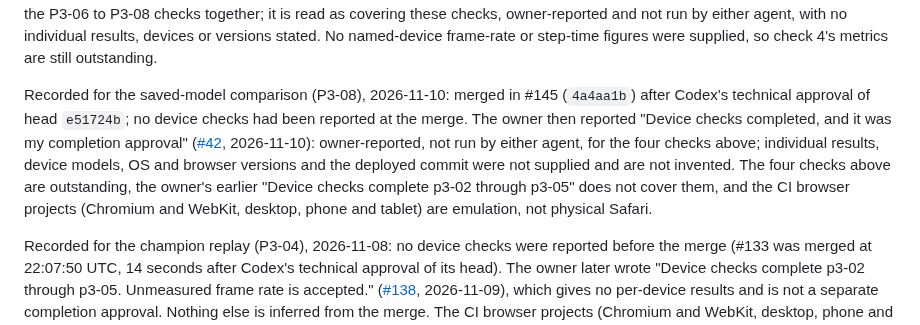
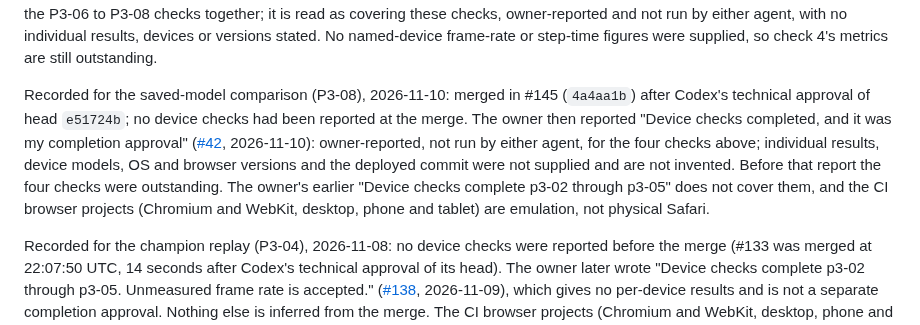
Before and after one commit to Harrisonxaph/Self-learning-Car-AI, a Markdown page: docs/TESTING.md, the part around the change. Rendered like a GitHub page.

Commit message:
docs: date the P3-08 outstanding-checks sentence to before the owner's report
Co-Authored-By: Claude Fable 5.2 <noreply@anthropic.com>
Claude-Session: https://claude.ai/code/session_01M3KNXUCQzPASuLLKkbvaV5

```diff
--- a/docs/TESTING.md
+++ b/docs/TESTING.md
@@ -203,7 +203,7 @@ Recorded for Import JSON (P3-06), 2026-11-09: merged in #139 after Codex's techn
 
 Recorded for training checkpoints and the performance readout (P3-07), 2026-11-10: merged in #142 (`b40b652`) after Codex's technical approval of head `67f86c4`; **no P3-07 device checks have been reported**. The four checks above are outstanding, the owner's earlier "Device checks complete p3-02 through p3-05" does not cover them, and the CI browser projects (Chromium and WebKit, desktop, phone and tablet) are emulation, not physical Safari. Real iOS background, resume and termination behaviour is a manual check only. **Later (2026-11-10):** the owner wrote "Device checks completed" ([#42](https://github.com/Harrisonxaph/Self-learning-Car-AI/issues/42#issuecomment-6769697822)), in answer to a question that named the P3-06 to P3-08 checks together; it is read as covering these checks, owner-reported and not run by either agent, with no individual results, devices or versions stated. No named-device frame-rate or step-time figures were supplied, so check 4's metrics are still outstanding.
 
-Recorded for the saved-model comparison (P3-08), 2026-11-10: merged in #145 (`4a4aa1b`) after Codex's technical approval of head `e51724b`; no device checks had been reported at the merge. The owner then reported "Device checks completed, and it was my completion approval" ([#42](https://github.com/Harrisonxaph/Self-learning-Car-AI/issues/42#issuecomment-6769697822), 2026-11-10): owner-reported, not run by either agent, for the four checks above; individual results, device models, OS and browser versions and the deployed commit were not supplied and are not invented. The four checks above are outstanding, the owner's earlier "Device checks complete p3-02 through p3-05" does not cover them, and the CI browser projects (Chromium and WebKit, desktop, phone and tablet) are emulation, not physical Safari.
+Recorded for the saved-model comparison (P3-08), 2026-11-10: merged in #145 (`4a4aa1b`) after Codex's technical approval of head `e51724b`; no device checks had been reported at the merge. The owner then reported "Device checks completed, and it was my completion approval" ([#42](https://github.com/Harrisonxaph/Self-learning-Car-AI/issues/42#issuecomment-6769697822), 2026-11-10): owner-reported, not run by either agent, for the four checks above; individual results, device models, OS and browser versions and the deployed commit were not supplied and are not invented. Before that report the four checks were outstanding. The owner's earlier "Device checks complete p3-02 through p3-05" does not cover them, and the CI browser projects (Chromium and WebKit, desktop, phone and tablet) are emulation, not physical Safari.
 
 Recorded for the champion replay (P3-04), 2026-11-08: no device checks were reported before the merge (#133 was merged at 22:07:50 UTC, 14 seconds after Codex's technical approval of its head). The owner later wrote "Device checks complete p3-02 through p3-05. Unmeasured frame rate is accepted." ([#138](https://github.com/Harrisonxaph/Self-learning-Car-AI/pull/138#issuecomment-6745908947), 2026-11-09), which gives no per-device results and is not a separate completion approval. Nothing else is inferred from the merge. The CI browser projects (Chromium and WebKit, desktop, phone and tablet) are emulation, not physical Safari.
 
```
